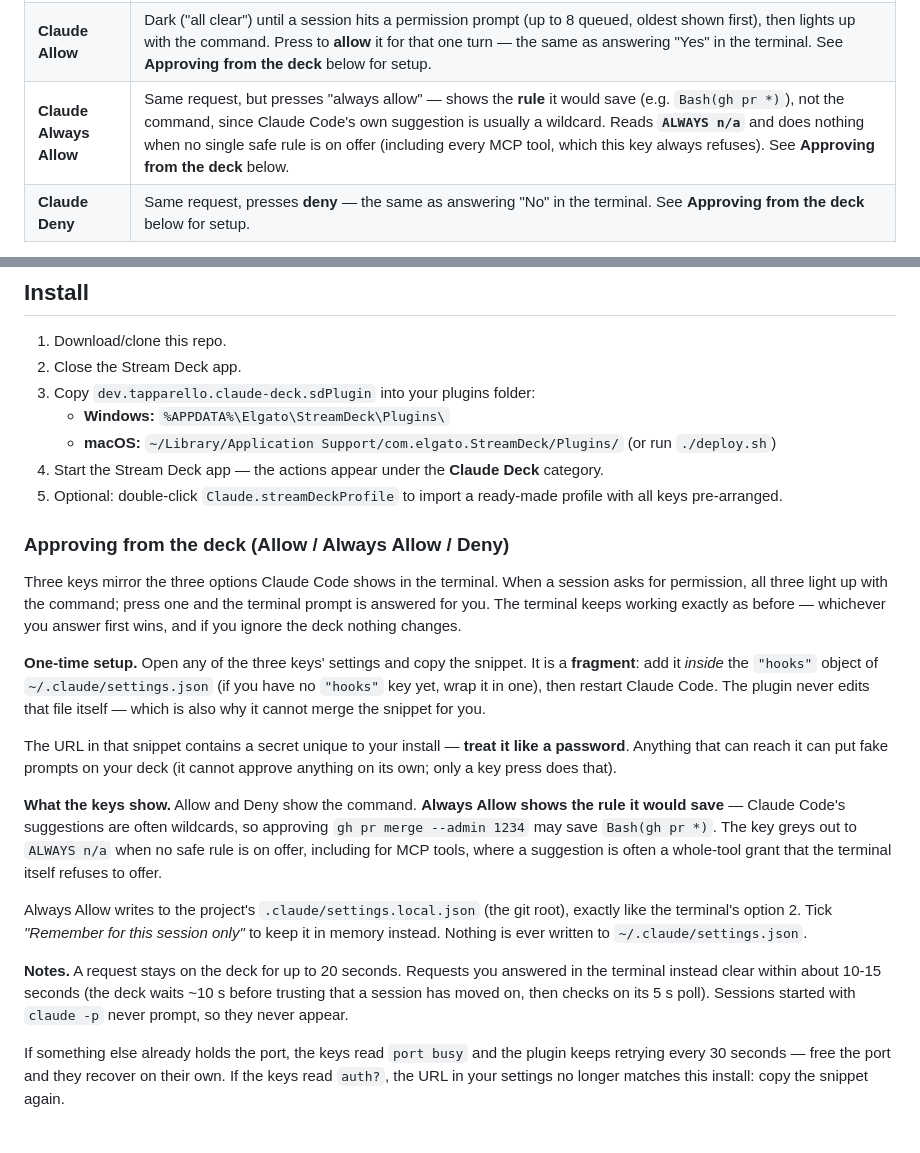
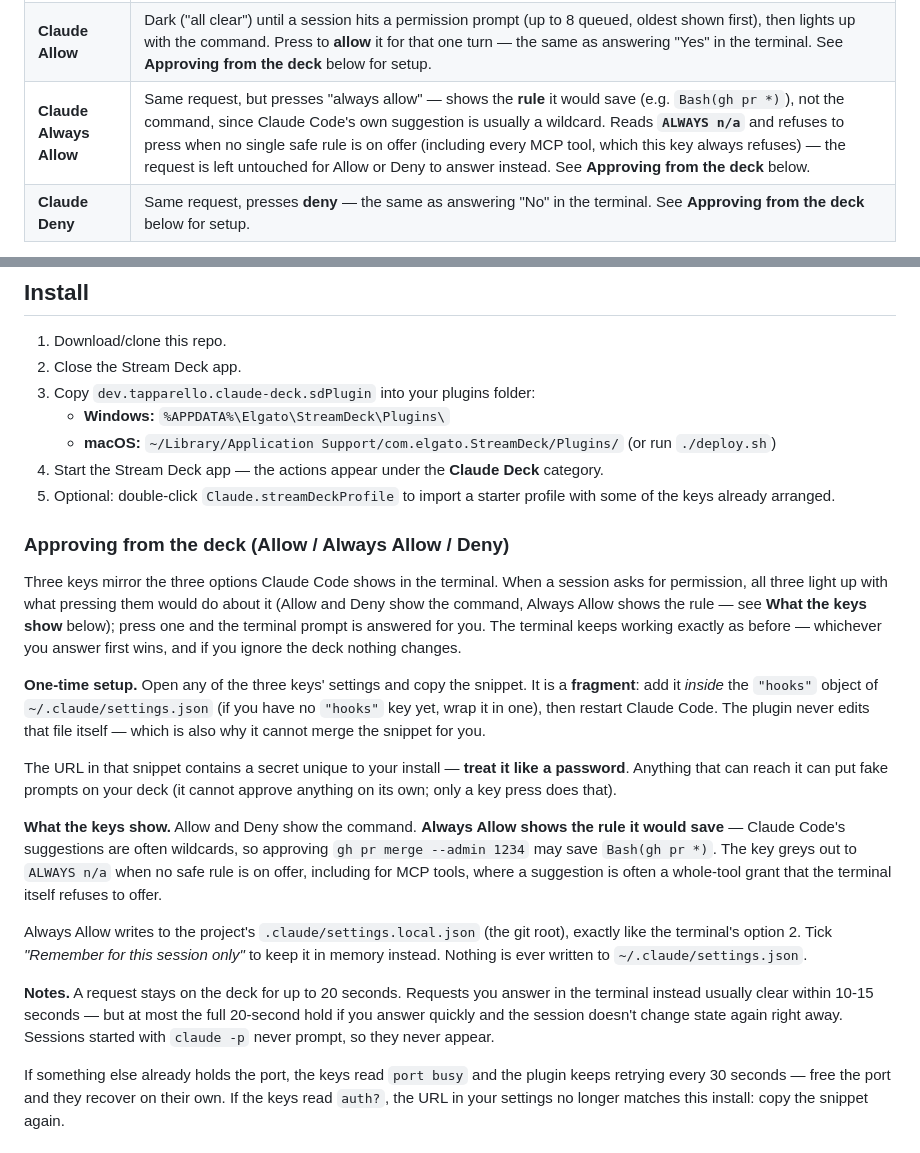
Before and after one commit to tapparello/claude-deck, a Markdown page: README.md, 2 parts joined by grey strips. Drawn GitHub-style.

Commit message:
Fix approver doc claims flagged in review: clearing window and profile completeness
The clearing-window sentence claimed a 10-15s ceiling; seedBaselines only
seeds a request's staleness baseline on the first poll tick that observes
it, so answering faster than that tick makes the baseline already reflect
the post-answer state and staleIds never fires - the true ceiling is the
20s hold, not 15s. The install-step sentence claimed the bundled profile
has "all keys pre-arranged"; it only ever covered 12 of the 17 pre-existing
actions and now 12 of 20. Also tightened three more claims found on
re-review: the section intro said all three keys "light up with the
command" when Always Allow shows the rule; the Always Allow row said a
disabled key "does nothing" when it actually flashes the Stream Deck
failure alert without touching the request; and the HANDOFF superseded
note overclaimed that the shipped design "handles" all four of the
original disqualifiers rather than making them survivable by design.

```diff
--- a/README.md
+++ b/README.md
@@ -30,7 +30,7 @@ The usage gauges show the **same session/weekly percentages Claude Desktop and C
 | **Claude Waiting** | Dark ("all clear") until a Claude Code session is waiting on you, then shows that session's name, why (permission prompt / input needed) and a count if several are waiting. Press to jump straight to that session's window; press again to cycle the rest. |
 | **Claude Status** | Live state of one Claude Code session: **Needs approval** (blocked on a permission prompt) · **Input needed** · **Working** · **Finished** · **Idle**, with the reason or age underneath. Press to jump to that session's window. Two ways to use it: **bind it to a project** (folder name, in the key's settings) so it always tracks that project, or **leave it blank (auto)** — then a row of auto keys covers your busiest sessions, most-urgent first, ordered by key position (top-left = most urgent). Extra auto keys beyond the session count read "no session". Optional **"Press cycles through sessions"** makes a press walk the list instead of keeping the key's own slot — off by default, since Focus Session already cycles. |
 | **Claude Allow** | Dark ("all clear") until a session hits a permission prompt (up to 8 queued, oldest shown first), then lights up with the command. Press to **allow** it for that one turn — the same as answering "Yes" in the terminal. See **Approving from the deck** below for setup. |
-| **Claude Always Allow** | Same request, but presses "always allow" — shows the **rule** it would save (e.g. `Bash(gh pr *)`), not the command, since Claude Code's own suggestion is usually a wildcard. Reads **`ALWAYS n/a`** and does nothing when no single safe rule is on offer (including every MCP tool, which this key always refuses). See **Approving from the deck** below. |
+| **Claude Always Allow** | Same request, but presses "always allow" — shows the **rule** it would save (e.g. `Bash(gh pr *)`), not the command, since Claude Code's own suggestion is usually a wildcard. Reads **`ALWAYS n/a`** and refuses to press when no single safe rule is on offer (including every MCP tool, which this key always refuses) — the request is left untouched for Allow or Deny to answer instead. See **Approving from the deck** below. |
 | **Claude Deny** | Same request, presses **deny** — the same as answering "No" in the terminal. See **Approving from the deck** below for setup. |
 
 Bar colors: green < 60%, amber 60–85%, red ≥ 85%. At 90%+ the gauge pulses red.
@@ -56,14 +56,16 @@ The sessions key shows an animated dot cycle while any session is actively worki
    - **Windows:** `%APPDATA%\Elgato\StreamDeck\Plugins\`
    - **macOS:** `~/Library/Application Support/com.elgato.StreamDeck/Plugins/` (or run `./deploy.sh`)
 4. Start the Stream Deck app — the actions appear under the **Claude Deck** category.
-5. Optional: double-click `Claude.streamDeckProfile` to import a ready-made profile with all keys pre-arranged.
+5. Optional: double-click `Claude.streamDeckProfile` to import a starter profile with some of the keys already arranged.
 
 ### Approving from the deck (Allow / Always Allow / Deny)
 
 Three keys mirror the three options Claude Code shows in the terminal. When a session
-asks for permission, all three light up with the command; press one and the terminal
-prompt is answered for you. The terminal keeps working exactly as before — whichever
-you answer first wins, and if you ignore the deck nothing changes.
+asks for permission, all three light up with what pressing them would do about it (Allow
+and Deny show the command, Always Allow shows the rule — see **What the keys show**
+below); press one and the terminal prompt is answered for you. The terminal keeps working
+exactly as before — whichever you answer first wins, and if you ignore the deck nothing
+changes.
 
 **One-time setup.** Open any of the three keys' settings and copy the snippet. It is a
 **fragment**: add it *inside* the `"hooks"` object of `~/.claude/settings.json` (if you
@@ -84,10 +86,10 @@ Always Allow writes to the project's `.claude/settings.local.json` (the git root
 exactly like the terminal's option 2. Tick *"Remember for this session only"* to keep it
 in memory instead. Nothing is ever written to `~/.claude/settings.json`.
 
-**Notes.** A request stays on the deck for up to 20 seconds. Requests you answered in the
-terminal instead clear within about 10-15 seconds (the deck waits ~10 s before trusting
-that a session has moved on, then checks on its 5 s poll). Sessions started with
-`claude -p` never prompt, so they never appear.
+**Notes.** A request stays on the deck for up to 20 seconds. Requests you answer in the
+terminal instead usually clear within 10-15 seconds — but at most the full 20-second hold
+if you answer quickly and the session doesn't change state again right away. Sessions
+started with `claude -p` never prompt, so they never appear.
 
 If something else already holds the port, the keys read `port busy` and the plugin keeps
 retrying every 30 seconds — free the port and they recover on their own. If the keys read
```
Also changed, not shown: HANDOFF.md (+1 -1 lines).
